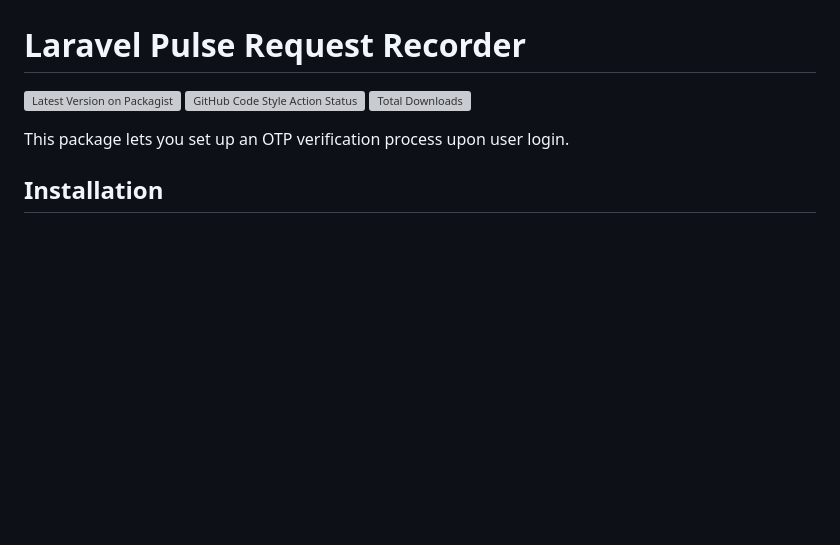
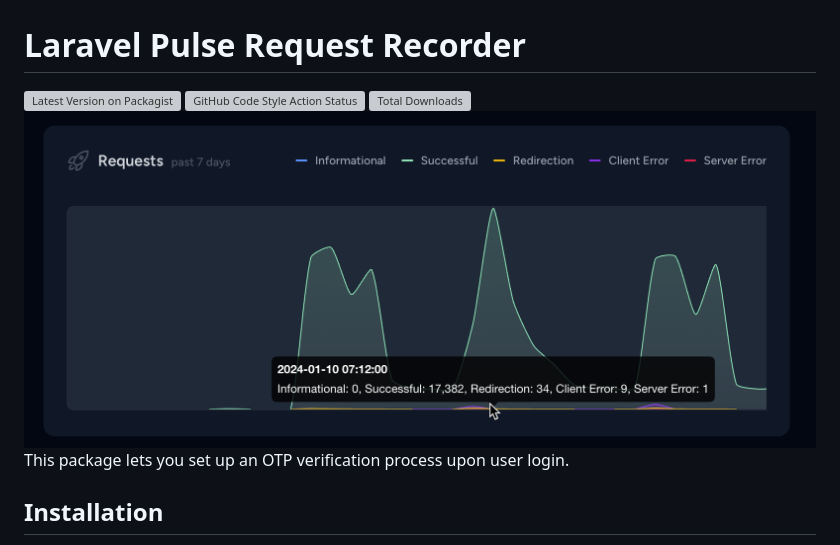
Before and after one commit to chrysanthos/pulse-requests, a Markdown page: README.md, the part around the change. Rendered like a GitHub page; pictures changed too: screenshot.png (added); blank space fills up the shorter version; grey boxes are pictures that could not be loaded.

Commit message:
Add screenshot

```diff
--- a/README.md
+++ b/README.md
@@ -3,7 +3,7 @@
 [![Latest Version on Packagist](https://img.shields.io/packagist/v/chrysanthos/pulse-requests.svg?style=flat-square)](https://packagist.org/packages/chrysanthos/pulse-requests)
 [![GitHub Code Style Action Status](https://img.shields.io/github/actions/workflow/status/chrysanthos/pulse-requests/fix-php-code-style-issues.yml?branch=main&label=code%20style)](https://github.com/chrysanthos/pulse-requests/actions?query=workflow%3A"Fix+PHP+code+style+issues"+branch%3Amain)
 [![Total Downloads](https://img.shields.io/packagist/dt/chrysanthos/pulse-requests.svg?style=flat-square)](https://packagist.org/packages/chrysanthos/pulse-requests)
-
+![screenshot.png](screenshot.png)
 This package lets you set up an OTP verification process upon user login.
 
 ## Installation
```
